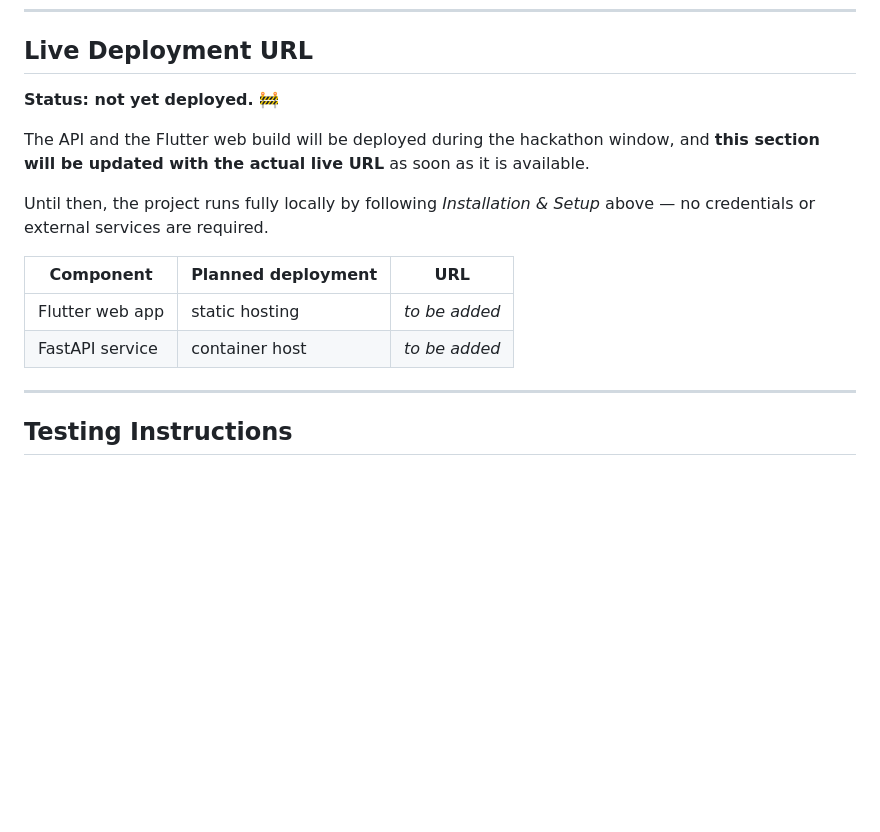
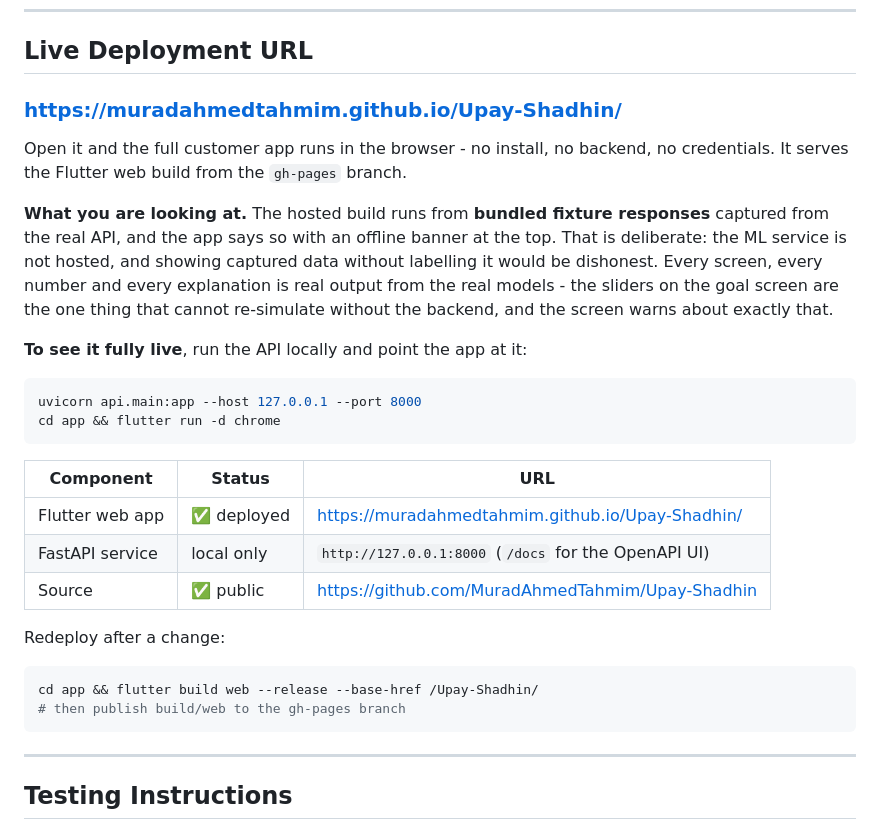
Before and after one commit to MuradAhmedTahmim/Upay-Shadhin, a Markdown page: README.md, the part around one of its changes. GitHub-like rendering; blank space fills up the shorter version.

Commit message:
docs: add the live deployment URL
The Flutter web build is published to GitHub Pages from the gh-pages branch:
https://muradahmedtahmim.github.io/Upay-Shadhin/

A judge can now open one link and walk the whole customer app with no install,
no backend and no credentials.

The README states plainly what the hosted build is: it runs from bundled
fixture responses captured from the real API, with an offline banner shown in
the app, because the ML service is not hosted. Every number and explanation on
screen is real model output; the goal sliders are the one thing that needs the
backend, and that limitation is named rather than glossed over, along with the
two commands to run it fully live.

Co-Authored-By: Claude Opus 5 <noreply@anthropic.com>

````diff
--- a/README.md
+++ b/README.md
@@ -358,18 +358,37 @@ SHADHIN_API_BASE_URL=http://127.0.0.1:8000
 
 ## Live Deployment URL
 
-**Status: not yet deployed.** 🚧
+### **https://muradahmedtahmim.github.io/Upay-Shadhin/**
 
-The API and the Flutter web build will be deployed during the hackathon window, and
-**this section will be updated with the actual live URL** as soon as it is available.
+Open it and the full customer app runs in the browser - no install, no backend, no
+credentials. It serves the Flutter web build from the `gh-pages` branch.
 
-Until then, the project runs fully locally by following *Installation & Setup* above —
-no credentials or external services are required.
+**What you are looking at.** The hosted build runs from **bundled fixture responses**
+captured from the real API, and the app says so with an offline banner at the top. That
+is deliberate: the ML service is not hosted, and showing captured data without labelling
+it would be dishonest. Every screen, every number and every explanation is real output
+from the real models - the sliders on the goal screen are the one thing that cannot
+re-simulate without the backend, and the screen warns about exactly that.
 
-| Component | Planned deployment | URL |
+**To see it fully live**, run the API locally and point the app at it:
+
+```bash
+uvicorn api.main:app --host 127.0.0.1 --port 8000
+cd app && flutter run -d chrome
+```
+
+| Component | Status | URL |
 |---|---|---|
-| Flutter web app | static hosting | _to be added_ |
-| FastAPI service | container host | _to be added_ |
+| Flutter web app | ✅ deployed | https://muradahmedtahmim.github.io/Upay-Shadhin/ |
+| FastAPI service | local only | `http://127.0.0.1:8000` (`/docs` for the OpenAPI UI) |
+| Source | ✅ public | https://github.com/MuradAhmedTahmim/Upay-Shadhin |
+
+Redeploy after a change:
+
+```bash
+cd app && flutter build web --release --base-href /Upay-Shadhin/
+# then publish build/web to the gh-pages branch
+```
 
 ---
 
````
Also changed, not shown: other parts of README.md (+1 -1 lines).
